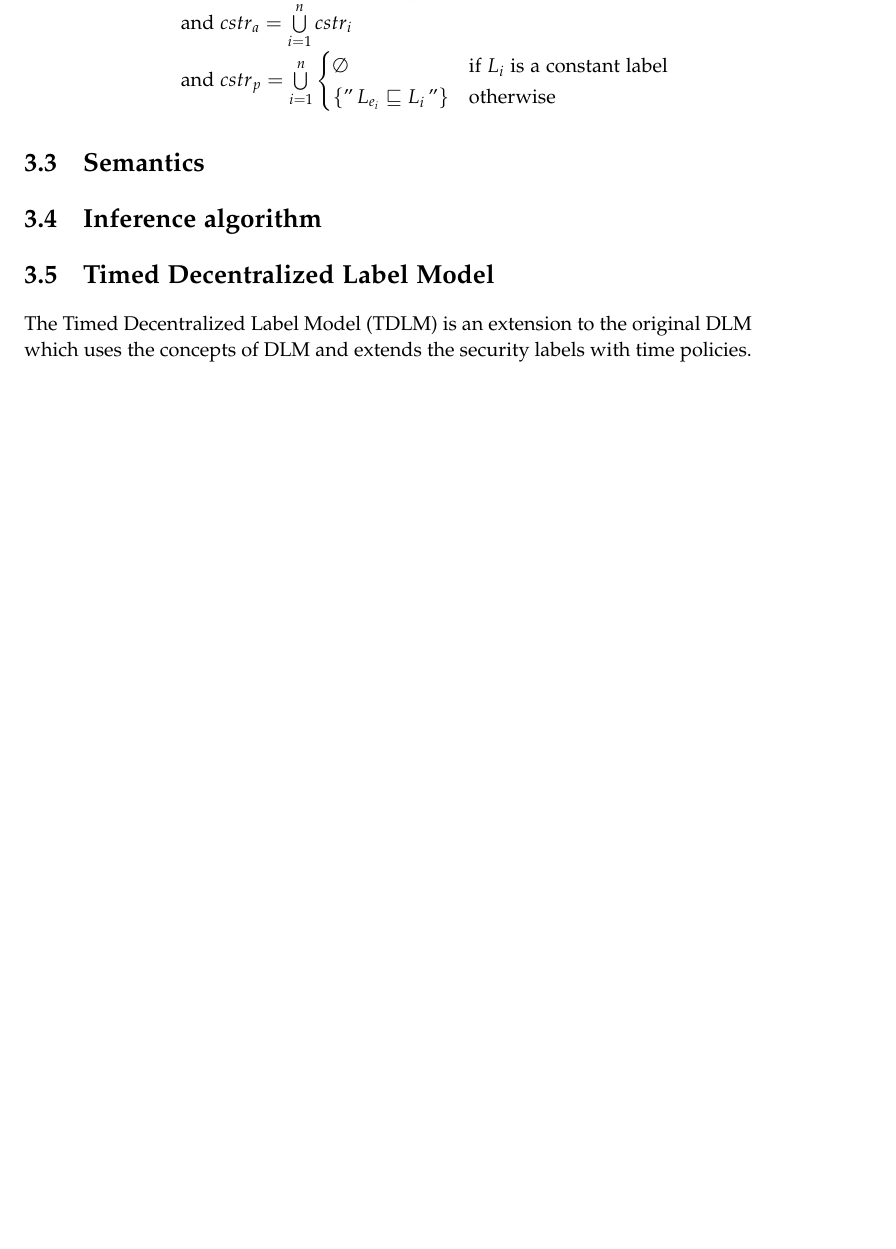
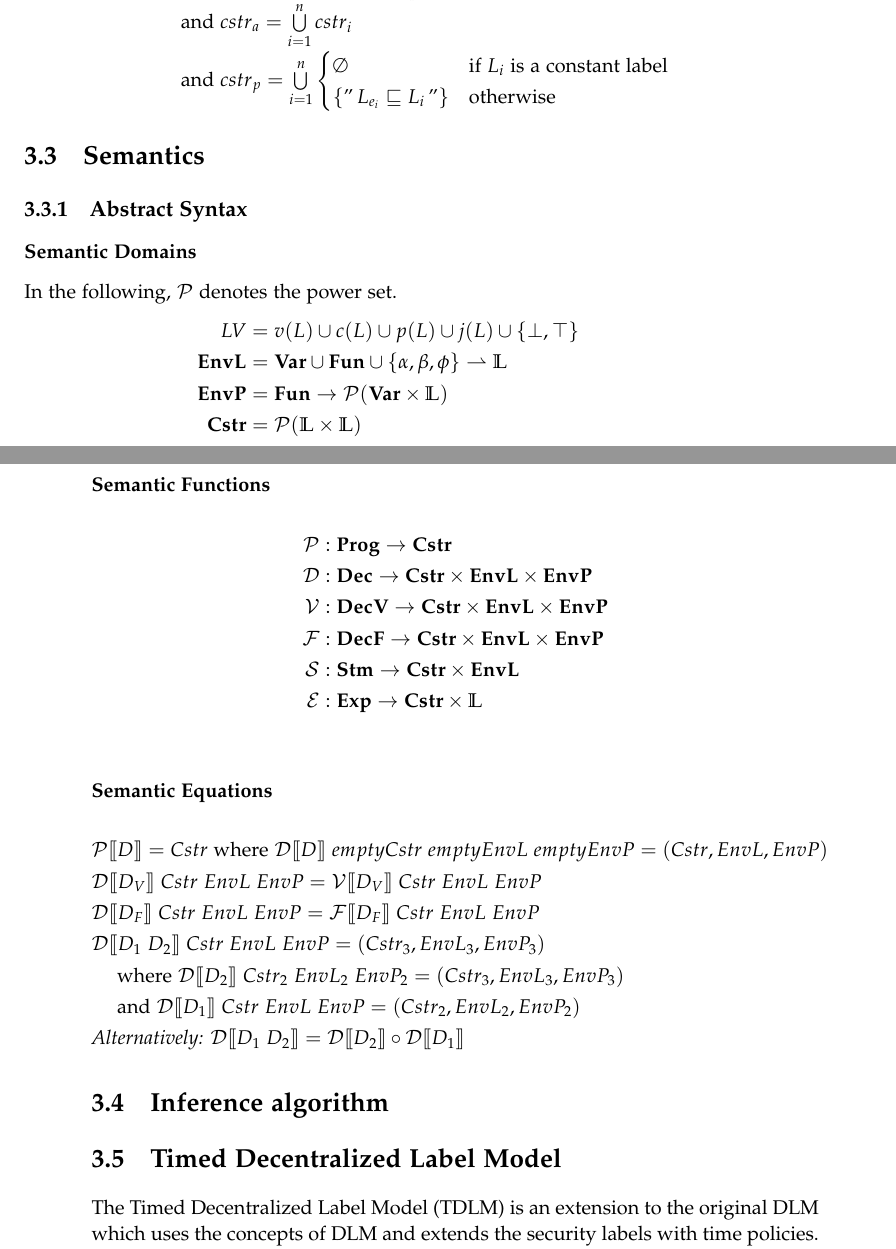
Before and after one commit to des105f16/report, a LaTeX thesis (master.tex, which reads sections/denotational_semantics.tex): part of page 32 of 38 before the commit and two parts of pages 32 and 33 of 38 after it, the two joined at a grey line, cut so that both start at the same text, the shorter picture padded with empty space. Compiled offline with pdfLaTeX.

Commit message:
Started adding semantic stuff.

```diff
--- a/sections/denotational_semantics.tex
+++ b/sections/denotational_semantics.tex
@@ -1,3 +1,48 @@
 % !TEX root = ../master.tex
 
+\newcommand{\iDec}{\mathbf{Dec}}
+
+\newcommand{\iP}{\mathcal{P}}
+\newcommand{\iD}{\mathcal{D}}
+\newcommand{\iV}{\mathcal{V}}
+\newcommand{\iF}{\mathcal{F}}
+\newcommand{\iS}{\mathcal{S}}
+\newcommand{\iE}{\mathcal{E}}
+\newcommand{\iL}{\mathcal{L}}
+\newcommand{\iO}{\mathcal{O}}
+
+\newcommand{\dblSq}[1]{[\![ #1 ]\!]}
+
 \section{Semantics}
+
+\subsection{Abstract Syntax}
+
+\subsubsection{Semantic Domains}
+In the following, $\mathcal P$ denotes the power set.
+\begin{align*}
+LV      & = v(L) \cup c(L) \cup p(L) \cup j(L) \cup \{ \bot, \top \} \\
+\iEnvL  & = \iVar \cup \iFun \cup \{ \ia, \ib, \ifb \} \rightharpoonup \mathbb{L} \\
+\iEnvP  & = \iFun \rightarrow \mathcal{P}(\iVar \times \mathbb{L}) \\
+\iCstr  & = \mathcal P (\mathbb{L} \times \mathbb{L})
+\end{align*}
+
+\subsubsection{Semantic Functions}
+\begin{align*}
+\iP & : \iProg \rightarrow \iCstr \\
+\iD & : \iDec \rightarrow \iCstr \times \iEnvL \times \iEnvP \\
+\iV & : \iDecv \rightarrow \iCstr \times \iEnvL \times \iEnvP \\
+\iF & : \iDecf \rightarrow \iCstr \times \iEnvL \times \iEnvP \\
+\iS & : \iStm \rightarrow \iCstr \times \iEnvL \\
+\iE & : \iExp \rightarrow \iCstr \times \mathbb{L} \\
+\end{align*}
+
+\subsubsection{Semantic Equations}
+\begin{align*}
+& \iP\dblSq{D} = Cstr \text{ where } \iD\dblSq{D} \; emptyCstr \; emptyEnvL \; emptyEnvP = (Cstr, EnvL, EnvP) \\
+& \iD\dblSq{D_V} \; Cstr \; EnvL \; EnvP = \iV\dblSq{D_V} \; Cstr \; EnvL \; EnvP \\
+& \iD\dblSq{D_F} \; Cstr \; EnvL \; EnvP = \iF\dblSq{D_F} \; Cstr \; EnvL \; EnvP \\
+& \iD\dblSq{D_1 \; D_2} \; Cstr \; EnvL \; EnvP = (Cstr_3, EnvL_3, EnvP_3) \\
+& \quad \text{ where } \iD\dblSq{D_2} \; Cstr_2 \; EnvL_2 \; EnvP_2  = (Cstr_3, EnvL_3, EnvP_3) \\
+& \quad \text{ and } \iD\dblSq{D_1} \; Cstr \; EnvL \; EnvP = (Cstr_2, EnvL_2, EnvP_2) \\
+& \textit{Alternatively: } \iD\dblSq{D_1 \; D_2} = \iD\dblSq{D_2} \circ \iD\dblSq{D_1}
+\end{align*}
```
